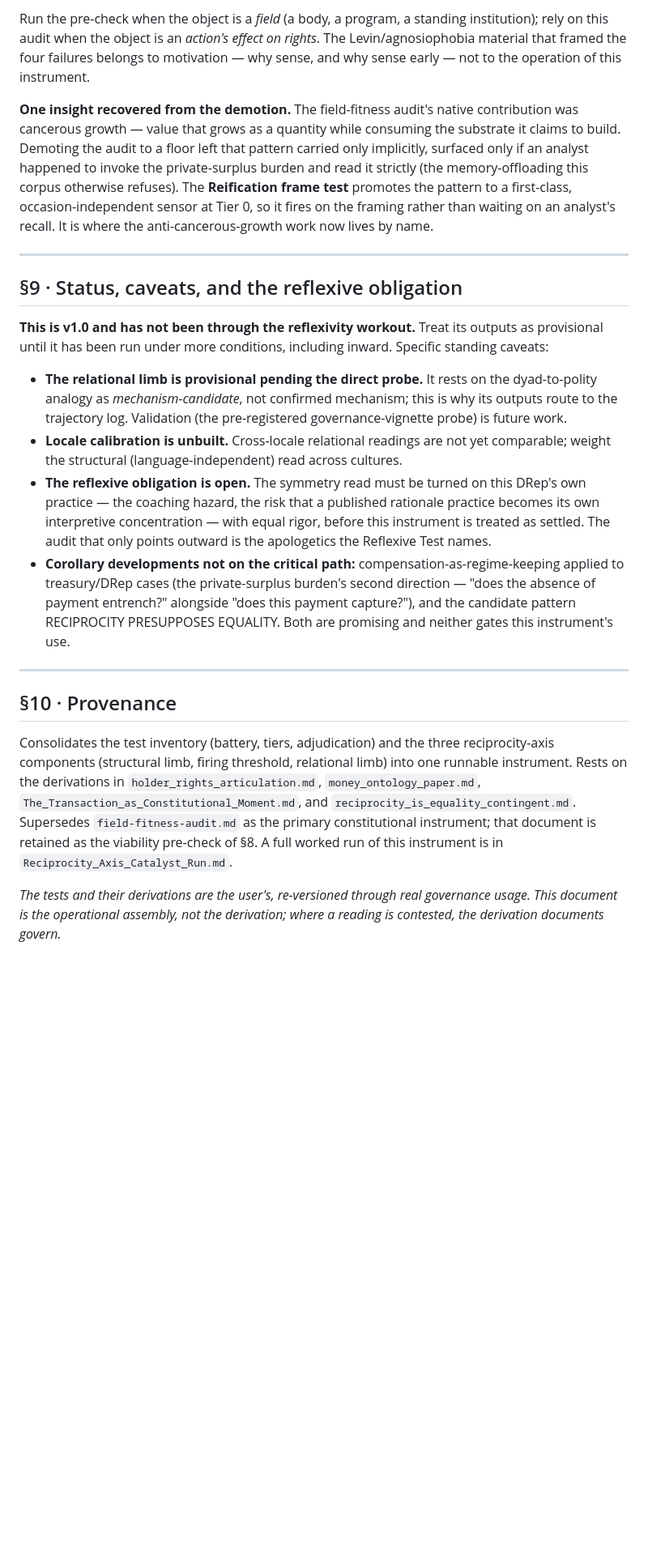
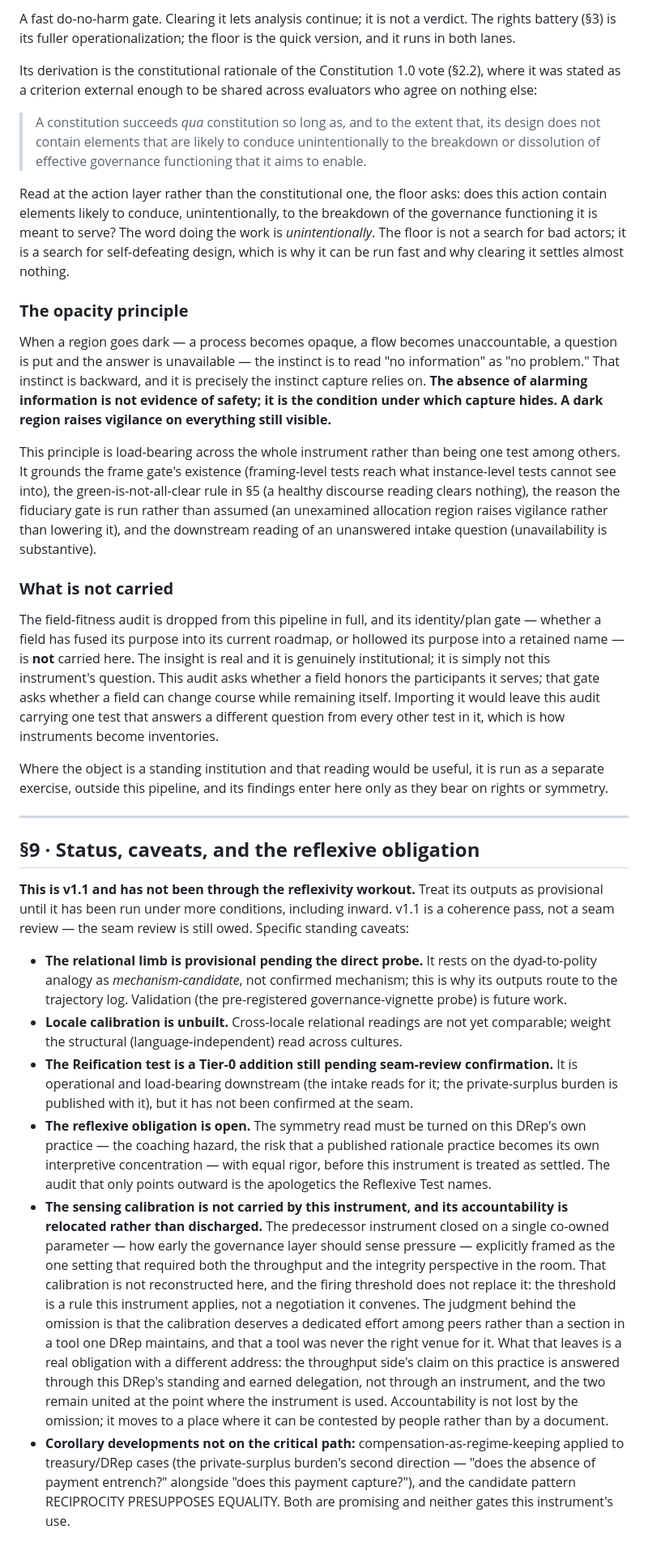
Before and after one commit to styg-DRep/coordination-commons, a Markdown page: _source/constitutional-rights-audit.md, the part around one of its changes. Shown at 81% size. Drawn GitHub-style; blank space fills up the shorter version.

```diff
--- a/_source/constitutional-rights-audit.md
+++ b/_source/constitutional-rights-audit.md
@@ -190,23 +187,33 @@ The field-fitness audit (`field-fitness-audit.md`) is retained as an optional **
 
-Run the pre-check when the object is a *field* (a body, a program, a standing institution); rely on this audit when the object is an *action's effect on rights*. The Levin/agnosiophobia material that framed the four failures belongs to motivation — why sense, and why sense early — not to the operation of this instrument.
+A fast do-no-harm gate. Clearing it lets analysis continue; it is not a verdict. The rights battery (§3) is its fuller operationalization; the floor is the quick version, and it runs in both lanes.
 
-**One insight recovered from the demotion.** The field-fitness audit's native contribution was cancerous growth — value that grows as a quantity while consuming the substrate it claims to build. Demoting the audit to a floor left that pattern carried only implicitly, surfaced only if an analyst happened to invoke the private-surplus burden and read it strictly (the memory-offloading this corpus otherwise refuses). The **Reification frame test** promotes the pattern to a first-class, occasion-independent sensor at Tier 0, so it fires on the framing rather than waiting on an analyst's recall. It is where the anti-cancerous-growth work now lives by name.
+Its derivation is the constitutional rationale of the Constitution 1.0 vote (§2.2), where it was stated as a criterion external enough to be shared across evaluators who agree on nothing else:
+
+> A constitution succeeds *qua* constitution so long as, and to the extent that, its design does not contain elements that are likely to conduce unintentionally to the breakdown or dissolution of effective governance functioning that it aims to enable.
+
+Read at the action layer rather than the constitutional one, the floor asks: does this action contain elements likely to conduce, unintentionally, to the breakdown of the governance functioning it is meant to serve? The word doing the work is *unintentionally*. The floor is not a search for bad actors; it is a search for self-defeating design, which is why it can be run fast and why clearing it settles almost nothing.
+
+### **The opacity principle**
+
+When a region goes dark — a process becomes opaque, a flow becomes unaccountable, a question is put and the answer is unavailable — the instinct is to read "no information" as "no problem." That instinct is backward, and it is precisely the instinct capture relies on. **The absence of alarming information is not evidence of safety; it is the condition under which capture hides. A dark region raises vigilance on everything still visible.**
+
+This principle is load-bearing across the whole instrument rather than being one test among others. It grounds the frame gate's existence (framing-level tests reach what instance-level tests cannot see into), the green-is-not-all-clear rule in §5 (a healthy discourse reading clears nothing), the reason the fiduciary gate is run rather than assumed (an unexamined allocation region raises vigilance rather than lowering it), and the downstream reading of an unanswered intake question (unavailability is substantive).
+
+### **What is not carried**
+
+The field-fitness audit is dropped from this pipeline in full, and its identity/plan gate — whether a field has fused its purpose into its current roadmap, or hollowed its purpose into a retained name — is **not** carried here. The insight is real and it is genuinely institutional; it is simply not this instrument's question. This audit asks whether a field honors the participants it serves; that gate asks whether a field can change course while remaining itself. Importing it would leave this audit carrying one test that answers a different question from every other test in it, which is how instruments become inventories.
+
+Where the object is a standing institution and that reading would be useful, it is run as a separate exercise, outside this pipeline, and its findings enter here only as they bear on rights or symmetry.
 
 ---
 
-## §9 · Status, caveats, and the reflexive obligation
+## **§9 · Status, caveats, and the reflexive obligation**
 
-**This is v1.0 and has not been through the reflexivity workout.** Treat its outputs as provisional until it has been run under more conditions, including inward. Specific standing caveats:
+**This is v1.1 and has not been through the reflexivity workout.** Treat its outputs as provisional until it has been run under more conditions, including inward. v1.1 is a coherence pass, not a seam review — the seam review is still owed. Specific standing caveats:
 
-- **The relational limb is provisional pending the direct probe.** It rests on the dyad-to-polity analogy as *mechanism-candidate*, not confirmed mechanism; this is why its outputs route to the trajectory log. Validation (the pre-registered governance-vignette probe) is future work.
-- **Locale calibration is unbuilt.** Cross-locale relational readings are not yet comparable; weight the structural (language-independent) read across cultures.
-- **The reflexive obligation is open.** The symmetry read must be turned on this DRep's own practice — the coaching hazard, the risk that a published rationale practice becomes its own interpretive concentration — with equal rigor, before this instrument is treated as settled. The audit that only points outward is the apologetics the Reflexive Test names.
-- **Corollary developments not on the critical path:** compensation-as-regime-keeping applied to treasury/DRep cases (the private-surplus burden's second direction — "does the absence of payment entrench?" alongside "does this payment capture?"), and the candidate pattern RECIPROCITY PRESUPPOSES EQUALITY. Both are promising and neither gates this instrument's use.
-
----
-
-## §10 · Provenance
-
-Consolidates the test inventory (battery, tiers, adjudication) and the three reciprocity-axis components (structural limb, firing threshold, relational limb) into one runnable instrument. Rests on the derivations in `holder_rights_articulation.md`, `money_ontology_paper.md`, `The_Transaction_as_Constitutional_Moment.md`, and `reciprocity_is_equality_contingent.md`. Supersedes `field-fitness-audit.md` as the primary constitutional instrument; that document is retained as the viability pre-check of §8. A full worked run of this instrument is in `Reciprocity_Axis_Catalyst_Run.md`.
-
-*The tests and their derivations are the user's, re-versioned through real governance usage. This document is the operational assembly, not the derivation; where a reading is contested, the derivation documents govern.*
+* **The relational limb is provisional pending the direct probe.** It rests on the dyad-to-polity analogy as *mechanism-candidate*, not confirmed mechanism; this is why its outputs route to the trajectory log. Validation (the pre-registered governance-vignette probe) is future work.
+* **Locale calibration is unbuilt.** Cross-locale relational readings are not yet comparable; weight the structural (language-independent) read across cultures.
+* **The Reification test is a Tier-0 addition still pending seam-review confirmation.** It is operational and load-bearing downstream (the intake reads for it; the private-surplus burden is published with it), but it has not been confirmed at the seam.
+* **The reflexive obligation is open.** The symmetry read must be turned on this DRep's own practice — the coaching hazard, the risk that a published rationale practice becomes its own interpretive concentration — with equal rigor, before this instrument is treated as settled. The audit that only points outward is the apologetics the Reflexive Test names.
+* **The sensing calibration is not carried by this instrument, and its accountability is relocated rather than discharged.** The predecessor instrument closed on a single co-owned parameter — how early the governance layer should sense pressure — explicitly framed as the one setting that required both the throughput and the integrity perspective in the room. That calibration is not reconstructed here, and the firing threshold does not replace it: the threshold is a rule this instrument applies, not a negotiation it convenes. The judgment behind the omission is that the calibration deserves a dedicated effort among peers rather than a section in a tool one DRep maintains, and that a tool was never the right venue for it. What that leaves is a real obligation with a different address: the throughput side's claim on this practice is answered through this DRep's standing and earned delegation, not through an instrument, and the two remain united at the point where the instrument is used. Accountability is not lost by the omission; it moves to a place where it can be contested by people rather than by a document.
+* **Corollary developments not on the critical path:** compensation-as-regime-keeping applied to treasury/DRep cases (the private-surplus burden's second direction — "does the absence of payment entrench?" alongside "does this payment capture?"), and the candidate pattern RECIPROCITY PRESUPPOSES EQUALITY. Both are promising and neither gates this instrument's use.
```
Also changed, not shown: other parts of _source/constitutional-rights-audit.md (+70 -73 lines).
